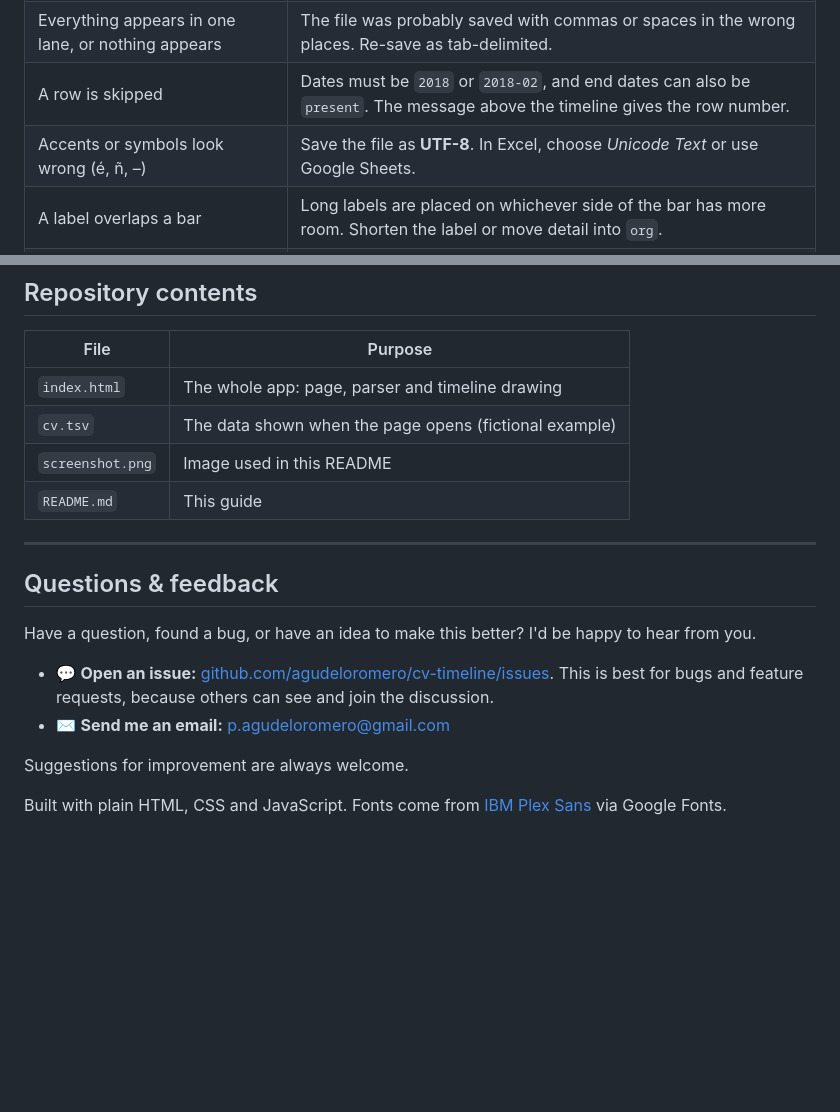
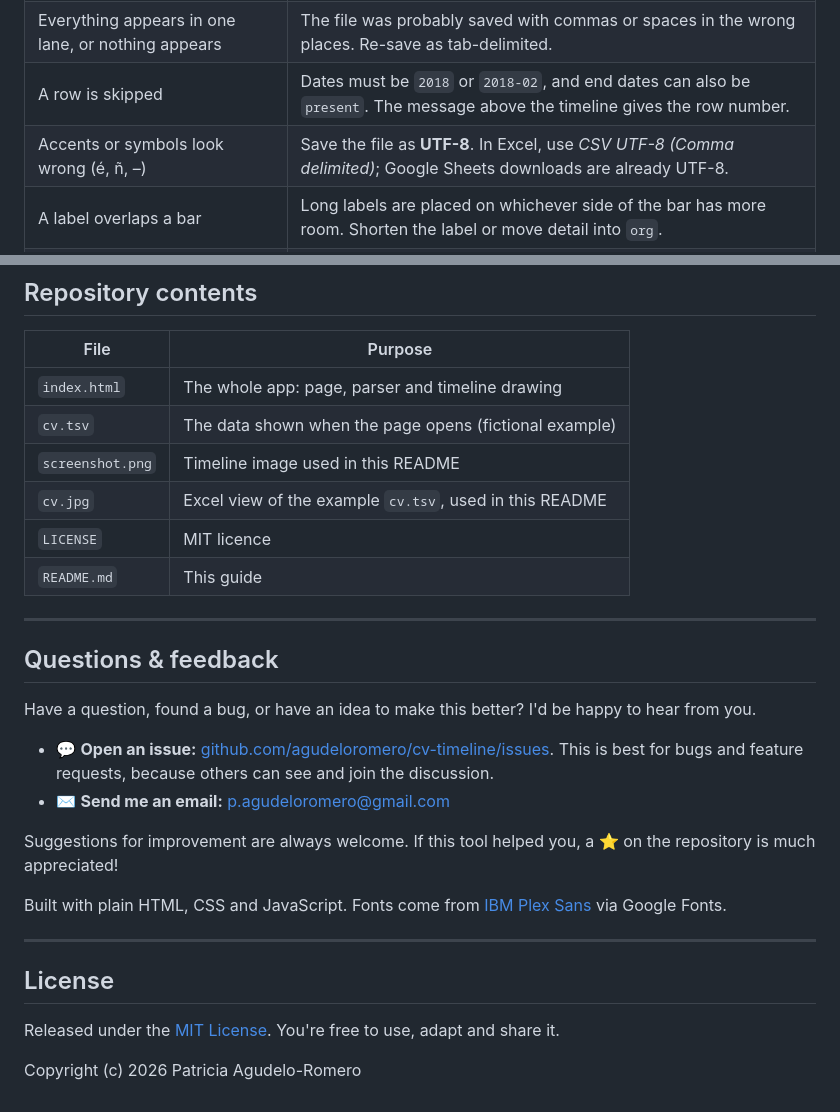
Before and after one commit to agudeloromero/cv-timeline, a Markdown page: README.md, 2 parts joined by grey strips. Rendered like a GitHub page; blank space fills up the shorter version.

```diff
--- a/README.md
+++ b/README.md
@@ -146,7 +167,7 @@ If a row can't be read (for example a date written as `Feb 2018`), the page skip
 | *"Missing column category"* | The first row must be the header. Check it says `category` and `label`, and that the file is tab-separated rather than space-separated. |
 | Everything appears in one lane, or nothing appears | The file was probably saved with commas or spaces in the wrong places. Re-save as tab-delimited. |
 | A row is skipped | Dates must be `2018` or `2018-02`, and end dates can also be `present`. The message above the timeline gives the row number. |
-| Accents or symbols look wrong (é, ñ, –) | Save the file as **UTF-8**. In Excel, choose *Unicode Text* or use Google Sheets. |
+| Accents or symbols look wrong (é, ñ, –) | Save the file as **UTF-8**. In Excel, use *CSV UTF-8 (Comma delimited)*; Google Sheets downloads are already UTF-8. |
 | A label overlaps a bar | Long labels are placed on whichever side of the bar has more room. Shorten the label or move detail into `org`. |
 | The live site still shows old data | Wait a couple of minutes after committing, then hard refresh (Ctrl/Cmd + Shift + R). |
 | Opening `index.html` by double-clicking shows no data | Browsers block a local page from reading `cv.tsv` directly. Use **Upload TSV…**, or view it through GitHub Pages. |
@@ -159,7 +180,9 @@ If a row can't be read (for example a date written as `Feb 2018`), the page skip
 |---|---|
 | `index.html` | The whole app: page, parser and timeline drawing |
 | `cv.tsv` | The data shown when the page opens (fictional example) |
-| `screenshot.png` | Image used in this README |
+| `screenshot.png` | Timeline image used in this README |
+| `cv.jpg` | Excel view of the example `cv.tsv`, used in this README |
+| `LICENSE` | MIT licence |
 | `README.md` | This guide |
 
 ---
@@ -171,6 +194,14 @@ Have a question, found a bug, or have an idea to make this better? I'd be happy
 - 💬 **Open an issue:** [github.com/agudeloromero/cv-timeline/issues](https://github.com/agudeloromero/cv-timeline/issues/new). This is best for bugs and feature requests, because others can see and join the discussion.
 - ✉️ **Send me an email:** [p.agudeloromero@gmail.com](mailto:p.agudeloromero@gmail.com?subject=CV%20Timeline%20feedback)
 
-Suggestions for improvement are always welcome.
+Suggestions for improvement are always welcome. If this tool helped you, a ⭐ on the repository is much appreciated!
 
 Built with plain HTML, CSS and JavaScript. Fonts come from [IBM Plex Sans](https://fonts.google.com/specimen/IBM+Plex+Sans) via Google Fonts.
+
+---
+
+## License
+
+Released under the [MIT License](LICENSE). You're free to use, adapt and share it.
+
+Copyright (c) 2026 Patricia Agudelo-Romero
```
Also changed, not shown: other parts of README.md (+27 -6 lines).
